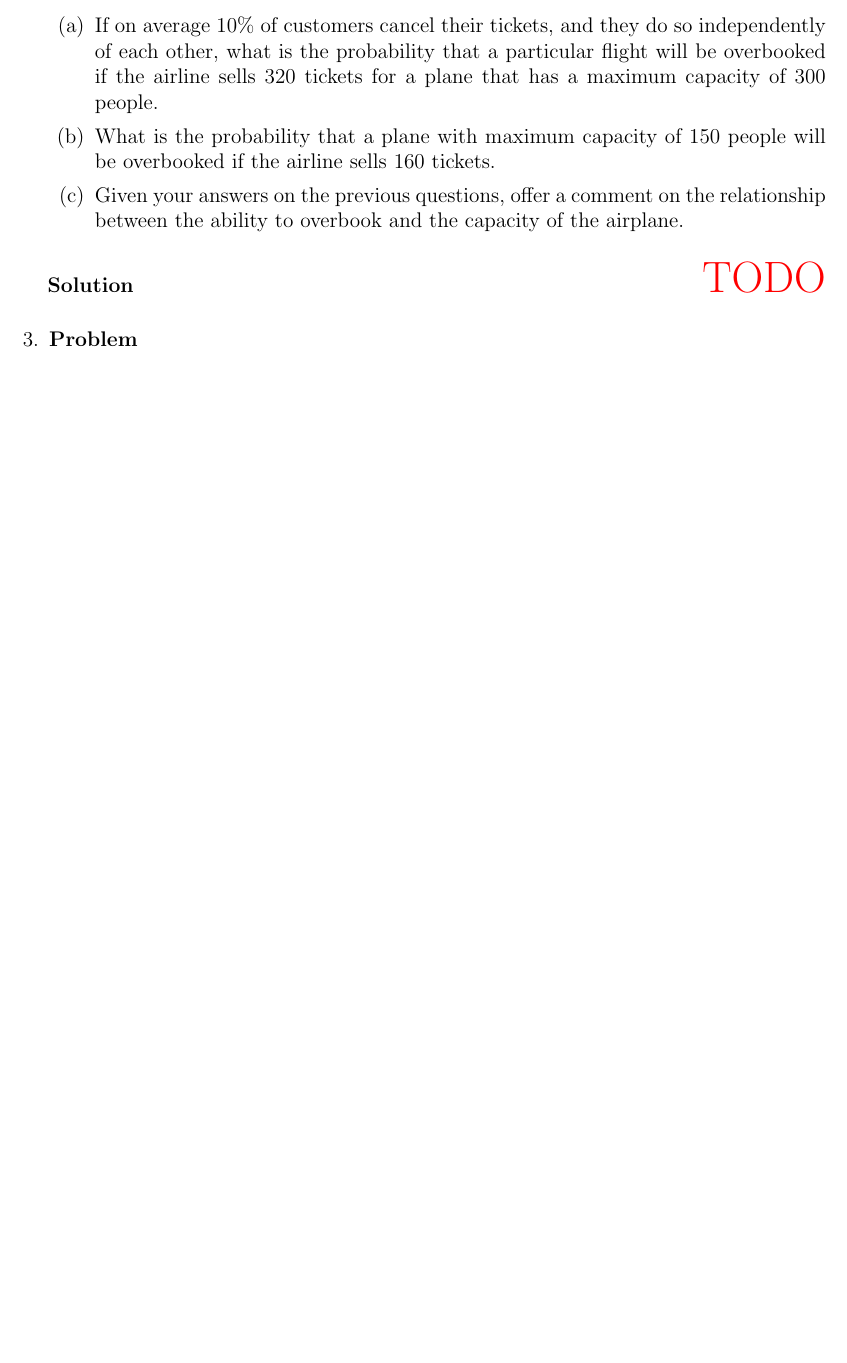
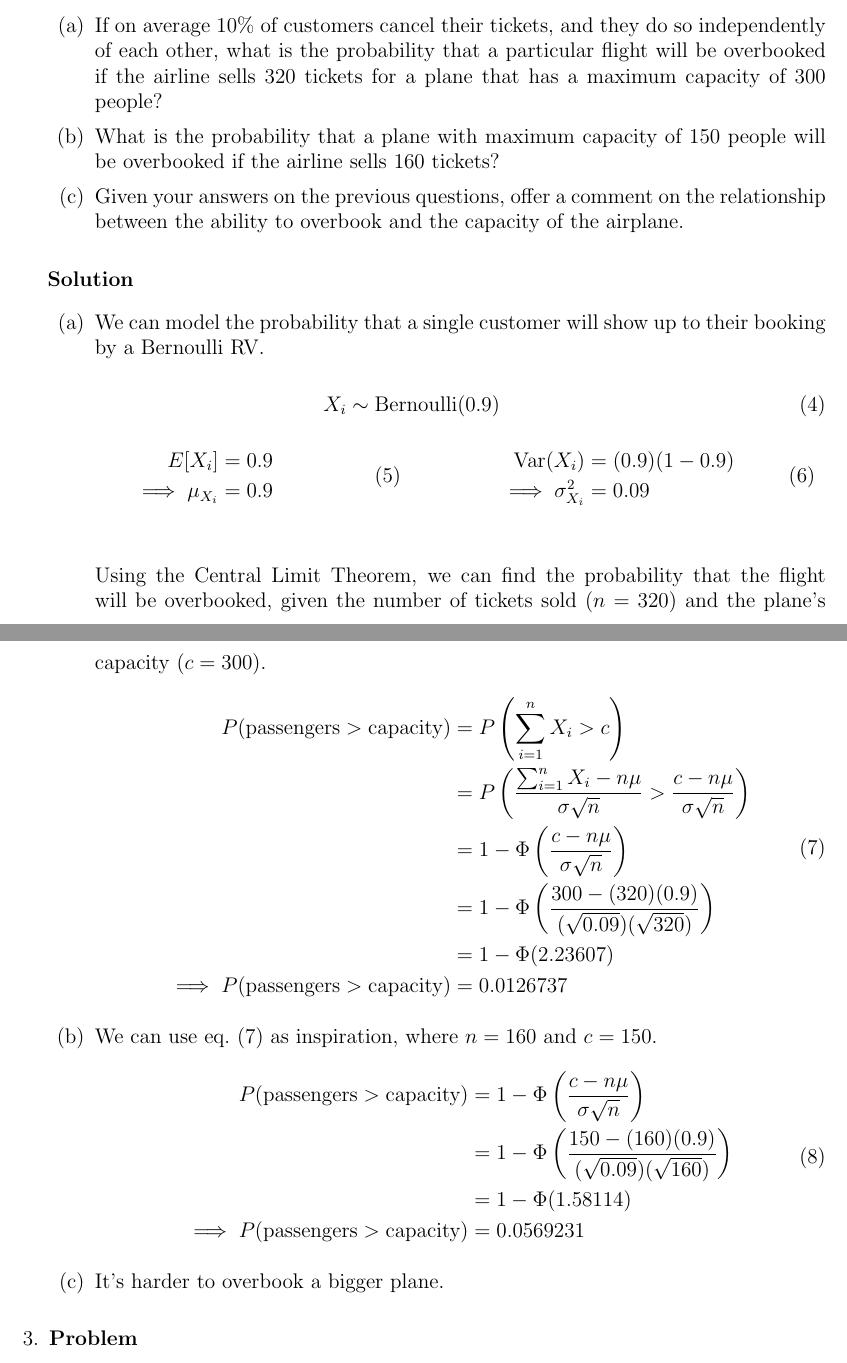
Before and after one commit to hershal/ee351k, a LaTeX problem sheet (homeworks/hw9/writeup.tex): part of page 2 of 7 before the commit and two parts of pages 2 and 3 of 8 after it, the two joined at a grey line, cut so that both start at the same text, the shorter picture padded with empty space. Compiled offline with pdfLaTeX.

Commit message:
finished 2

```diff
--- a/homeworks/hw9/writeup.tex
+++ b/homeworks/hw9/writeup.tex
@@ -109,16 +109,75 @@
       they do so independently of each other, what is the probability
       that a particular flight will be overbooked if the airline sells
       320 tickets for a plane that has a maximum capacity of 300
-      people.
+      people?
     \item What is the probability that a plane with maximum capacity
       of 150 people will be overbooked if the airline sells 160
-      tickets.
+      tickets?
     \item Given your answers on the previous questions, offer a
       comment on the relationship between the ability to overbook and
       the capacity of the airplane.
     \end{enumerate}
     \begin{solution} \hfill
-      {\color{red} \huge TODO}
+      \begin{enumerate}
+      \item
+        We can model the probability that a single customer will show
+        up to their booking by a Bernoulli RV.
+        \begin{table}[H]
+          \begin{equation}
+            \label{eq:2a-rv}
+            X_i\sim\text{Bernoulli}(0.9)
+          \end{equation}
+          \begin{tabularx}{\linewidth}{XX}
+            \begin{equation}
+              \label{eq:2a-mean}
+              \begin{aligned}
+                E[X_i] &= 0.9 \\
+                \implies \mu_{X_i} &= 0.9 \\
+              \end{aligned}
+            \end{equation}
+            &
+            \begin{equation}
+              \label{eq:2a-var}
+              \begin{aligned}
+                \text{Var}(X_i) &= (0.9)(1-0.9) \\
+                \implies \sigma_{X_i}^2 &= 0.09 \\
+              \end{aligned}
+            \end{equation}
+          \end{tabularx}
+        \end{table}
+        Using the Central Limit Theorem, we can find the probability
+        that the flight will be overbooked, given the number of
+        tickets sold ($n=320$) and the plane's capacity ($c=300$).
+        \begin{equation}
+          \label{eq:2a-sol}
+          \begin{aligned}
+            P(\text{passengers} > \text{capacity}) &=
+            P\left(\sum_{i=1}^{n}X_i > c\right) \\
+            &= P\left(\frac{\sum_{i=1}^{n}X_i - n\mu}{\sigma\sqrt{n}} >
+              \frac{c-n\mu}{\sigma\sqrt{n}}\right) \\
+            &= 1 - \Phi\left(\frac{c-n\mu}{\sigma\sqrt{n}}\right) \\
+            &= 1 - \Phi\left(\frac{300-(320)(0.9)}
+              {(\sqrt{0.09})(\sqrt{320})}\right) \\
+            &= 1-\Phi(2.23607) \\
+            \implies P(\text{passengers} > \text{capacity}) &= 0.0126737 \\
+          \end{aligned}
+        \end{equation}
+      \item We can use \cref{eq:2a-sol} as inspiration, where $n=160$
+        and $c=150$.
+        \begin{equation}
+          \label{eq:2b-sol}
+          \begin{aligned}
+            P(\text{passengers} > \text{capacity})
+            &= 1 - \Phi\left(\frac{c-n\mu}{\sigma\sqrt{n}}\right) \\
+            &= 1 - \Phi\left(\frac{150-(160)(0.9)}
+              {(\sqrt{0.09})(\sqrt{160})}\right) \\
+            &= 1 - \Phi(1.58114) \\
+            \implies P(\text{passengers} > \text{capacity}) &=
+            0.0569231 \\
+          \end{aligned}
+        \end{equation}
+      \item It's harder to overbook a bigger plane.
+      \end{enumerate}
     \end{solution}
   \end{Ex}
 
```
